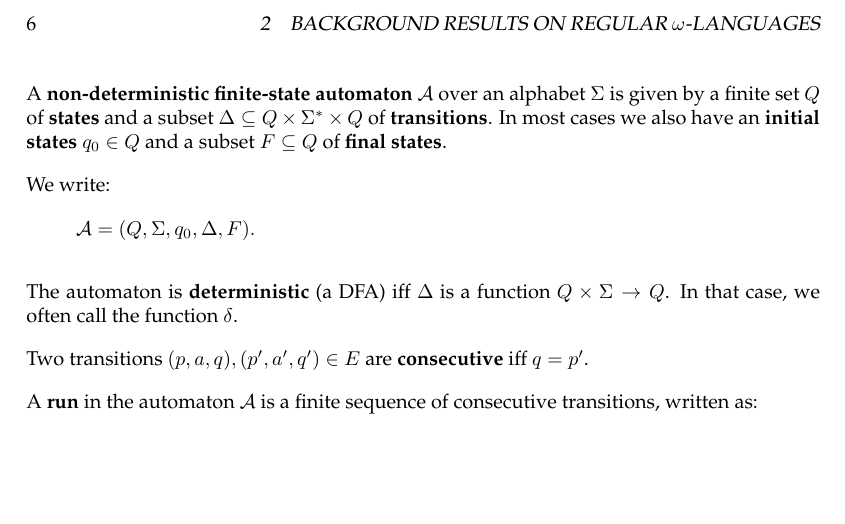
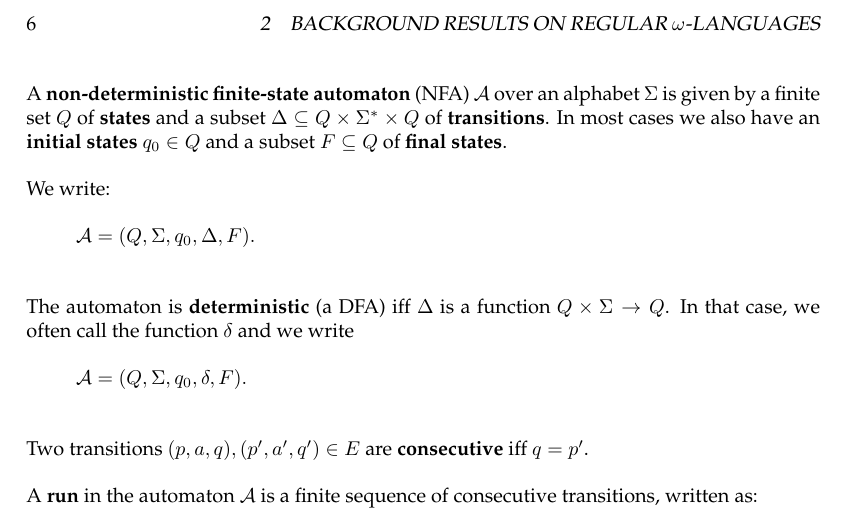
Before and after one commit to albertz/diplom-thesis-automata, a LaTeX document (index.tex, which reads reg-omega-lang.tex): part of page 7 of 34, cut so that both start at the same text, the shorter picture padded with empty space. Compiled offline with pdfLaTeX.

Commit message:
more omega

```diff
--- a/reg-omega-lang.tex
+++ b/reg-omega-lang.tex
@@ -20,12 +20,13 @@ A \defword{regular expression} is representing a language over an alphabet $\Sig
 
 We extend these expressions also by $r \wedge s$ (written also as $r \cap s$) and $-r$ (written also as $\neg r$), representing the language $R \cap S$ and $-R := \Set{w \in \Sigma^*}{w \not\in R}$. Some basic result of the study of formal languages, as can be seen in e.g. \cite{FinAutLogR109}, is the equivalence of the class of these extended regular expression languages and $\Lang^*(\text{RE})$.
 
-A \defword{non-deterministic} \defword{finite-state automaton} $\A$ over an alphabet $\Sigma$ is given by a finite set $Q$ of \defword{states} and a subset $\Delta \subseteq Q \times \Sigma^* \times Q$ of \defword{transitions}. In most cases we also have an \defword{initial states} $q_0 \in Q$ and a subset $F \subseteq Q$ of \defword{final states}.
+A \defword{non-deterministic} \defword{finite-state automaton} (NFA) $\A$ over an alphabet $\Sigma$ is given by a finite set $Q$ of \defword{states} and a subset $\Delta \subseteq Q \times \Sigma^* \times Q$ of \defword{transitions}. In most cases we also have an \defword{initial states} $q_0 \in Q$ and a subset $F \subseteq Q$ of \defword{final states}.
 
 We write:
 \[ \A = (Q, \Sigma, q_0, \Delta, F). \]
 
-The automaton is \defword{deterministic} (a DFA) iff $\Delta$ is a function $Q \times \Sigma \rightarrow Q$. In that case, we often call the function $\delta$.
+The automaton is \defword{deterministic} (a DFA) iff $\Delta$ is a function $Q \times \Sigma \rightarrow Q$. In that case, we often call the function $\delta$ and we write
+\[ \A = (Q, \Sigma, q_0, \delta, F). \]
 
 Two transitions $(p,a,q), (p',a',q') \in E$ are \defword{consecutive} iff $q=p'$.
 
```
Also changed, not shown: index.pdf, reg-omega-lang.tex (2 more changed lines).
